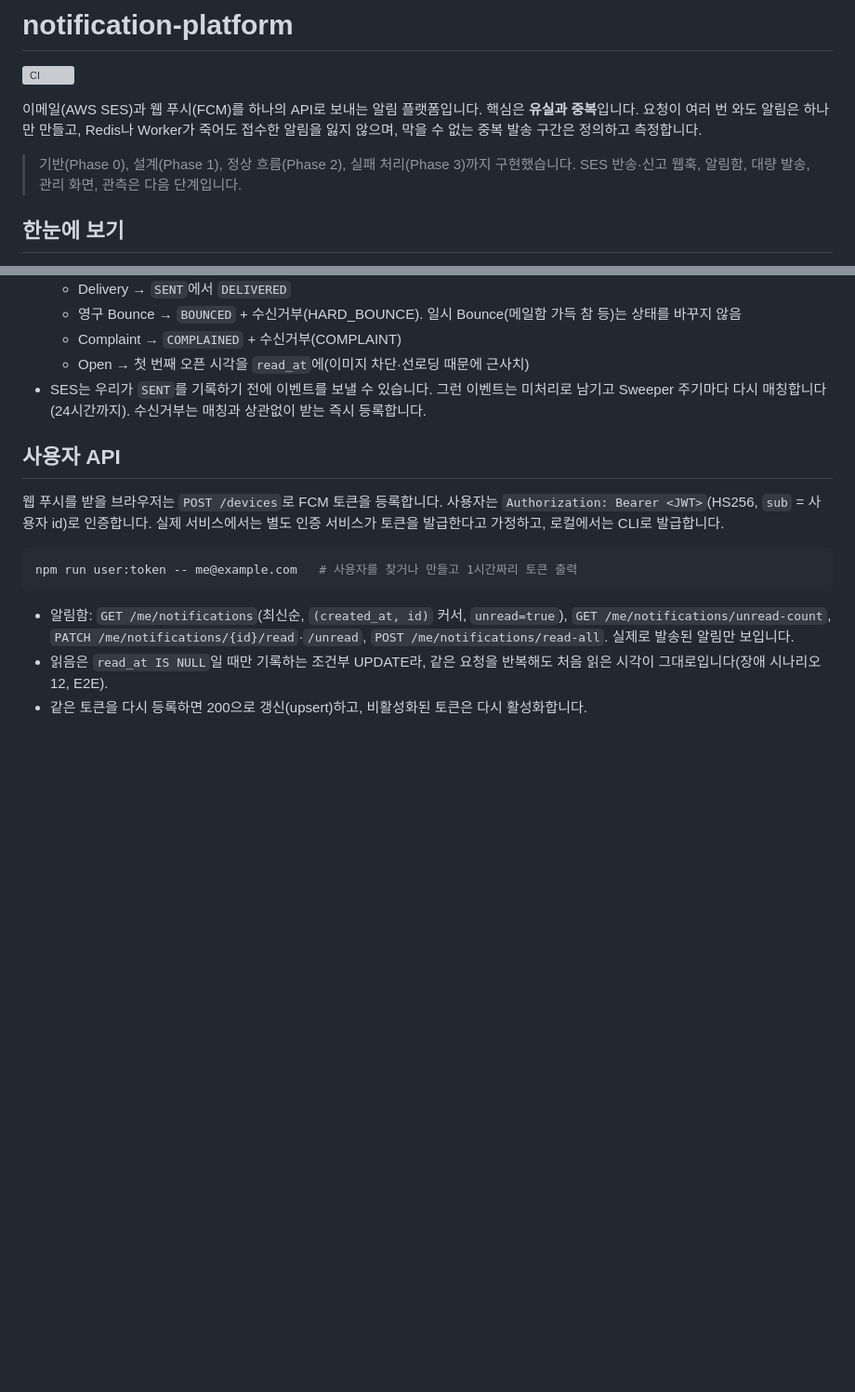
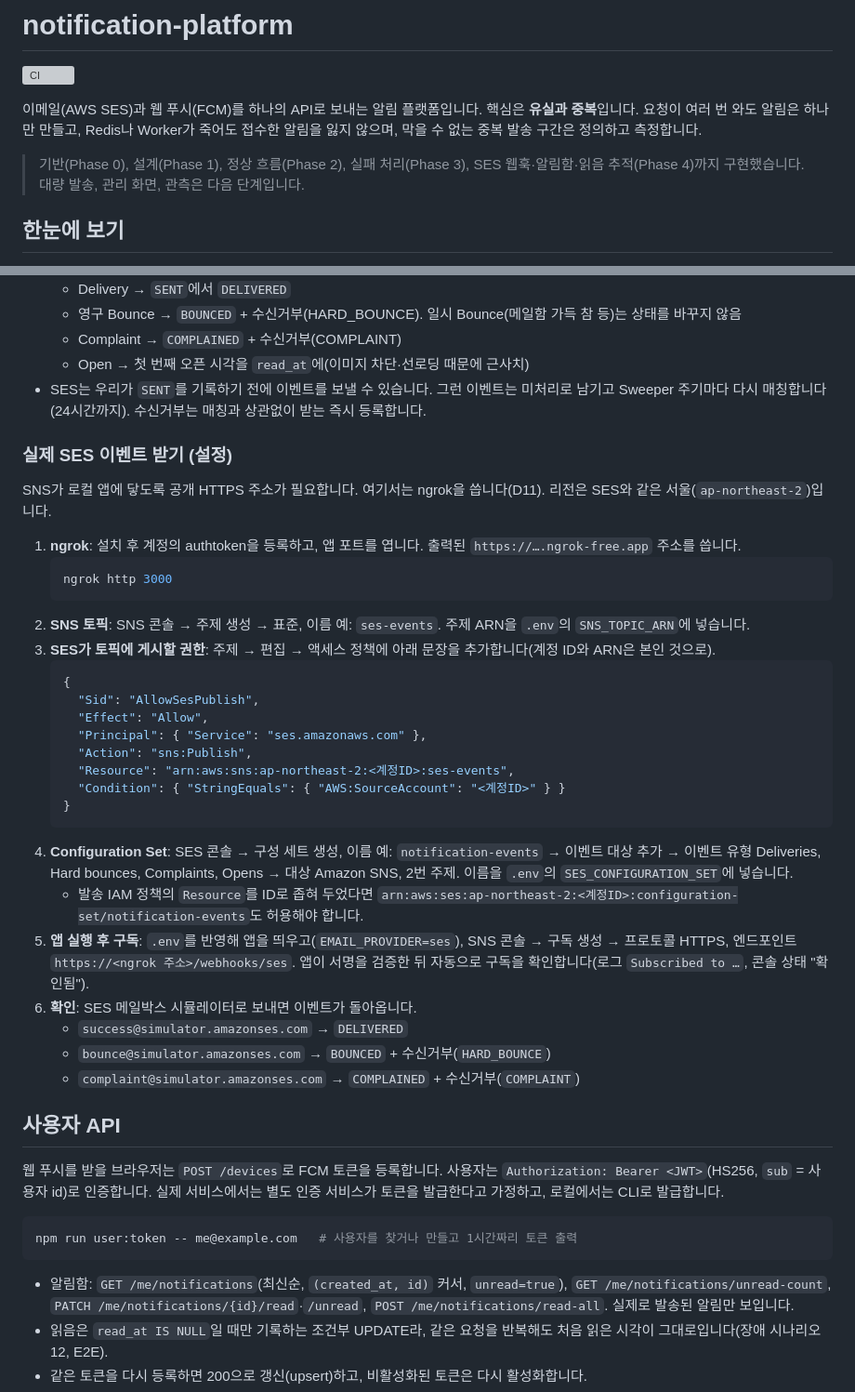
Before and after one commit to lee-mark01/notification-platform, a Markdown page: README.md, 2 parts joined by grey strips. Shown at 93% size. Drawn GitHub-style; blank space fills up the shorter version; grey boxes are pictures that could not be loaded.

Commit message:
docs: explain how to receive real SES events
ngrok for a public HTTPS address, the SNS topic and its policy allowing SES
to publish, the configuration set with an SNS event destination, the HTTPS
subscription the app confirms itself, and mailbox simulator addresses to
check delivery, bounce and complaint end to end.

````diff
--- a/README.md
+++ b/README.md
@@ -4,7 +4,7 @@
 
 이메일(AWS SES)과 웹 푸시(FCM)를 하나의 API로 보내는 알림 플랫폼입니다. 핵심은 **유실과 중복**입니다. 요청이 여러 번 와도 알림은 하나만 만들고, Redis나 Worker가 죽어도 접수한 알림을 잃지 않으며, 막을 수 없는 중복 발송 구간은 정의하고 측정합니다.
 
-> 기반(Phase 0), 설계(Phase 1), 정상 흐름(Phase 2), 실패 처리(Phase 3)까지 구현했습니다. SES 반송·신고 웹훅, 알림함, 대량 발송, 관리 화면, 관측은 다음 단계입니다.
+> 기반(Phase 0), 설계(Phase 1), 정상 흐름(Phase 2), 실패 처리(Phase 3), SES 웹훅·알림함·읽음 추적(Phase 4)까지 구현했습니다. 대량 발송, 관리 화면, 관측은 다음 단계입니다.
 
 ## 한눈에 보기
 
@@ -212,6 +212,34 @@ SES의 배달·반송·신고·오픈 이벤트는 Configuration Set → SNS 토
   - Open → 첫 번째 오픈 시각을 `read_at`에(이미지 차단·선로딩 때문에 근사치)
 - SES는 우리가 `SENT`를 기록하기 전에 이벤트를 보낼 수 있습니다. 그런 이벤트는 미처리로 남기고 Sweeper 주기마다 다시 매칭합니다(24시간까지). 수신거부는 매칭과 상관없이 받는 즉시 등록합니다.
 
+### 실제 SES 이벤트 받기 (설정)
+
+SNS가 로컬 앱에 닿도록 공개 HTTPS 주소가 필요합니다. 여기서는 ngrok을 씁니다(D11). 리전은 SES와 같은 서울(`ap-northeast-2`)입니다.
+
+1. **ngrok**: 설치 후 계정의 authtoken을 등록하고, 앱 포트를 엽니다. 출력된 `https://….ngrok-free.app` 주소를 씁니다.
+   ```bash
+   ngrok http 3000
+   ```
+2. **SNS 토픽**: SNS 콘솔 → 주제 생성 → 표준, 이름 예: `ses-events`. 주제 ARN을 `.env`의 `SNS_TOPIC_ARN`에 넣습니다.
+3. **SES가 토픽에 게시할 권한**: 주제 → 편집 → 액세스 정책에 아래 문장을 추가합니다(계정 ID와 ARN은 본인 것으로).
+   ```json
+   {
+     "Sid": "AllowSesPublish",
+     "Effect": "Allow",
+     "Principal": { "Service": "ses.amazonaws.com" },
+     "Action": "sns:Publish",
+     "Resource": "arn:aws:sns:ap-northeast-2:<계정ID>:ses-events",
+     "Condition": { "StringEquals": { "AWS:SourceAccount": "<계정ID>" } }
+   }
+   ```
+4. **Configuration Set**: SES 콘솔 → 구성 세트 생성, 이름 예: `notification-events` → 이벤트 대상 추가 → 이벤트 유형 Deliveries, Hard bounces, Complaints, Opens → 대상 Amazon SNS, 2번 주제. 이름을 `.env`의 `SES_CONFIGURATION_SET`에 넣습니다.
+   - 발송 IAM 정책의 `Resource`를 ID로 좁혀 두었다면 `arn:aws:ses:ap-northeast-2:<계정ID>:configuration-set/notification-events`도 허용해야 합니다.
+5. **앱 실행 후 구독**: `.env`를 반영해 앱을 띄우고(`EMAIL_PROVIDER=ses`), SNS 콘솔 → 구독 생성 → 프로토콜 HTTPS, 엔드포인트 `https://<ngrok 주소>/webhooks/ses`. 앱이 서명을 검증한 뒤 자동으로 구독을 확인합니다(로그 `Subscribed to …`, 콘솔 상태 "확인됨").
+6. **확인**: SES 메일박스 시뮬레이터로 보내면 이벤트가 돌아옵니다.
+   - `success@simulator.amazonses.com` → `DELIVERED`
+   - `bounce@simulator.amazonses.com` → `BOUNCED` + 수신거부(`HARD_BOUNCE`)
+   - `complaint@simulator.amazonses.com` → `COMPLAINED` + 수신거부(`COMPLAINT`)
+
 ## 사용자 API
 
 웹 푸시를 받을 브라우저는 `POST /devices`로 FCM 토큰을 등록합니다. 사용자는 `Authorization: Bearer <JWT>`(HS256, `sub` = 사용자 id)로 인증합니다. 실제 서비스에서는 별도 인증 서비스가 토큰을 발급한다고 가정하고, 로컬에서는 CLI로 발급합니다.
````
